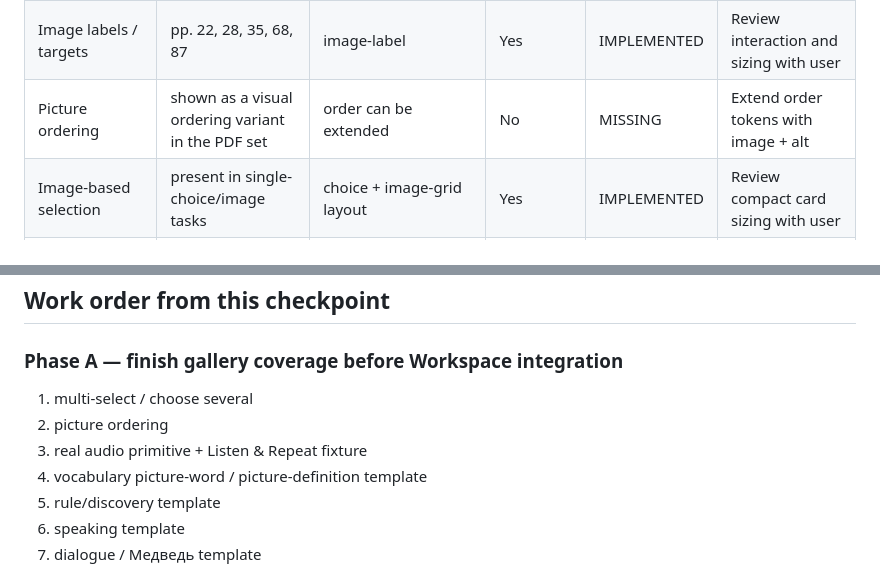
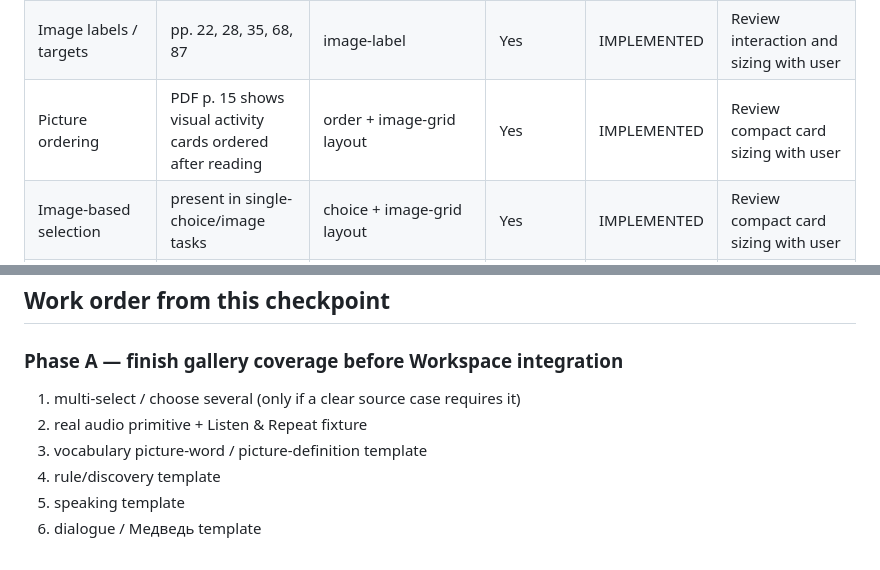
Before and after one commit to marakuyyashop-gif/Space-Whale, a Markdown page: docs/EXERCISE_COVERAGE_V2.md, 2 parts joined by grey strips. GitHub-like rendering.

Commit message:
Mark picture ordering implemented

```diff
--- a/docs/EXERCISE_COVERAGE_V2.md
+++ b/docs/EXERCISE_COVERAGE_V2.md
@@ -55,7 +55,7 @@ Architecture to preserve:
 | Open writing | pp. 25, 67 | writing | Yes | IMPLEMENTED | Keep teacher-reviewed |
 | Presentation / reading / speaking | pp. 3–4, 8, 12–14, 26–27, 34, 38, 41–42, 46–47, 51–52, 59–60, 64, 75–76, 81–83, 85, 88 | presentation | Partial | PARTIAL | Split into approved pedagogical templates rather than one generic block |
 | Image labels / targets | pp. 22, 28, 35, 68, 87 | image-label | Yes | IMPLEMENTED | Review interaction and sizing with user |
-| Picture ordering | shown as a visual ordering variant in the PDF set | order can be extended | No | MISSING | Extend order tokens with image + alt |
+| Picture ordering | PDF p. 15 shows visual activity cards ordered after reading | order + image-grid layout | Yes | IMPLEMENTED | Review compact card sizing with user |
 | Image-based selection | present in single-choice/image tasks | choice + image-grid layout | Yes | IMPLEMENTED | Review compact card sizing with user |
 | Multi-select / choose several | visible in image/selection tasks; not represented by radio-only choice | none | No | MISSING | Add multi-choice primitive or explicit mode |
 | Audio player | pp. 7, 17, 33, 40, 44, 54, 62, 65, 71, 73, 78, 80 | none | No | MISSING | Add real audio block only with actual audio asset |
@@ -97,9 +97,8 @@ Transient UI in screenshots must stay transient:
 ## Work order from this checkpoint
 
 ### Phase A — finish gallery coverage before Workspace integration
-1. multi-select / choose several
-2. picture ordering
-4. real audio primitive + Listen & Repeat fixture
+1. multi-select / choose several (only if a clear source case requires it)
+2. real audio primitive + Listen & Repeat fixture
 5. vocabulary picture-word / picture-definition template
 6. rule/discovery template
 7. speaking template
```
